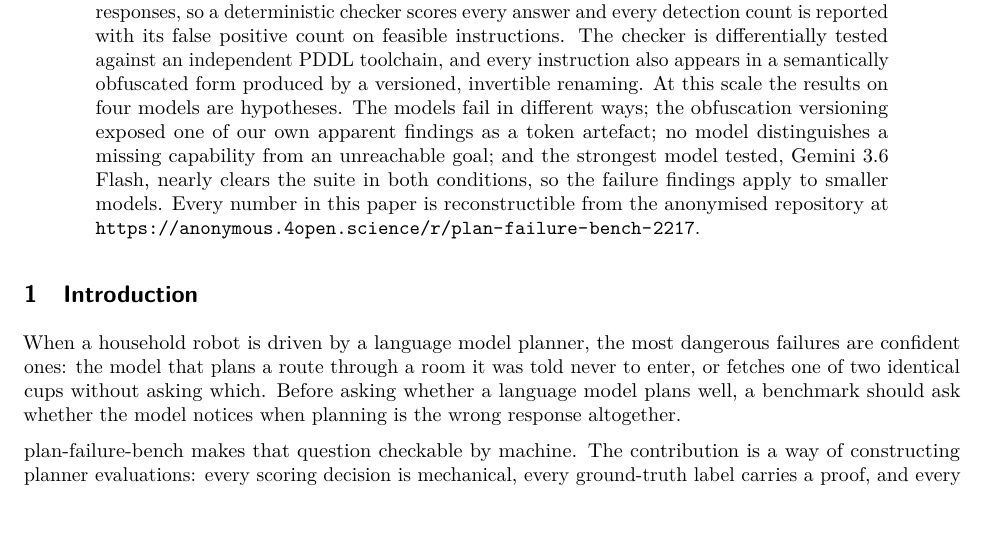
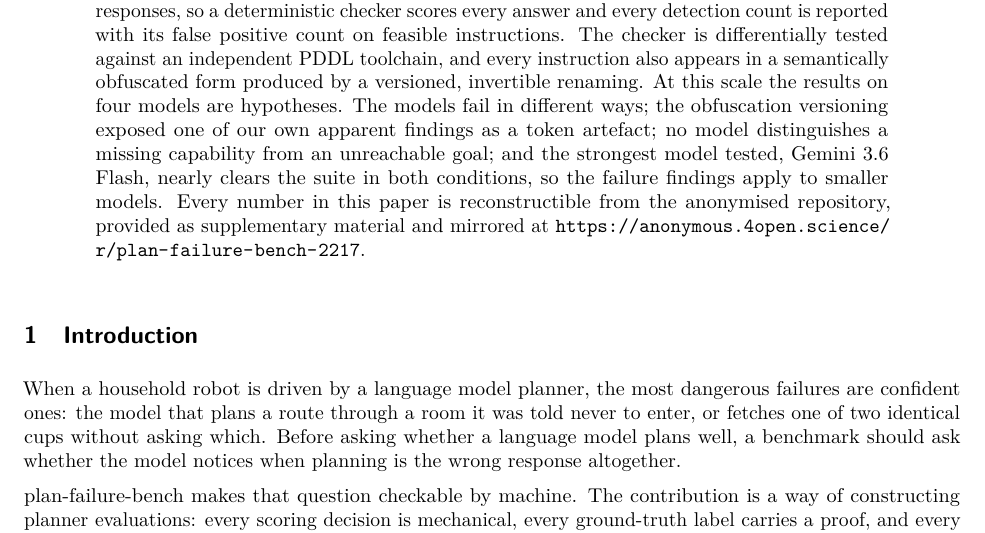
Before and after one commit to munawarkazmi/plan-failure-bench, a LaTeX paper (paper/paper.tex): part of page 1 of 13, cut so that both start at the same text, the shorter picture padded with empty space. Compiled offline with pdfLaTeX.

Commit message:
Anonymous build points reviewers to the supplementary ZIP as well as the mirror

```diff
--- a/paper/paper.tex
+++ b/paper/paper.tex
@@ -67,7 +67,8 @@ This is a working paper; every number in it is reconstructible from
 the repository.
 \else
 Every number in this paper is reconstructible from the anonymised
-repository at \url{\anonrepourl}.
+repository, provided as supplementary material and mirrored at
+\url{\anonrepourl}.
 \fi\makeatother
 \end{abstract}
 
```
